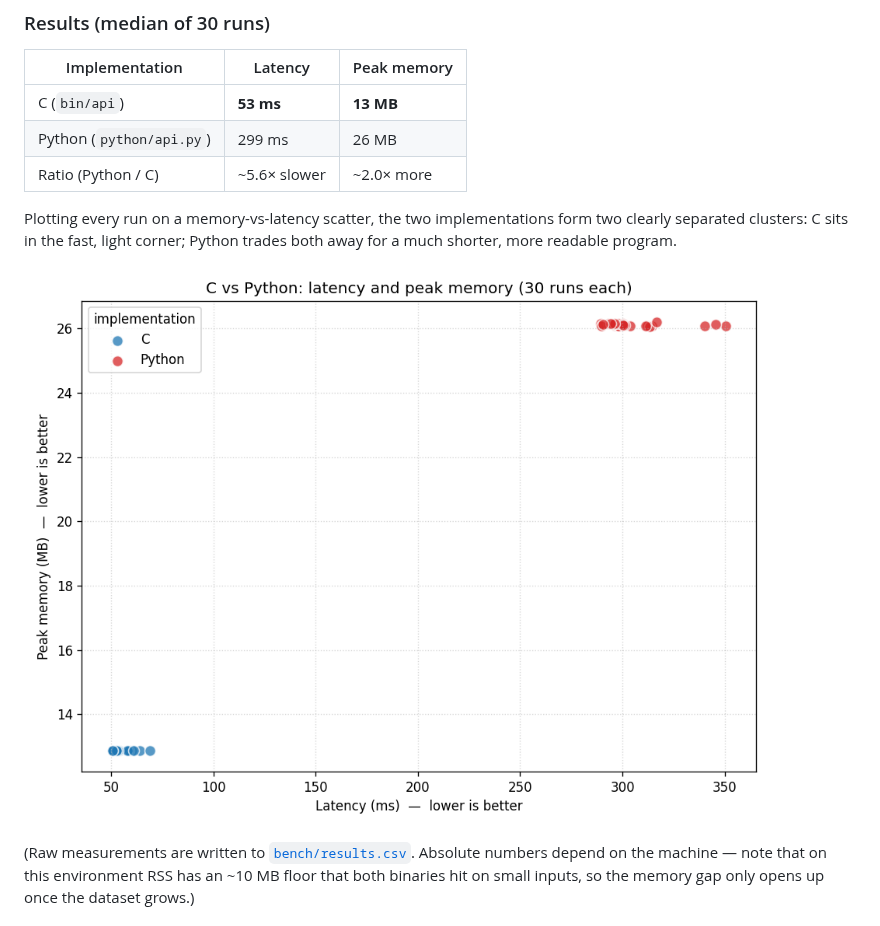
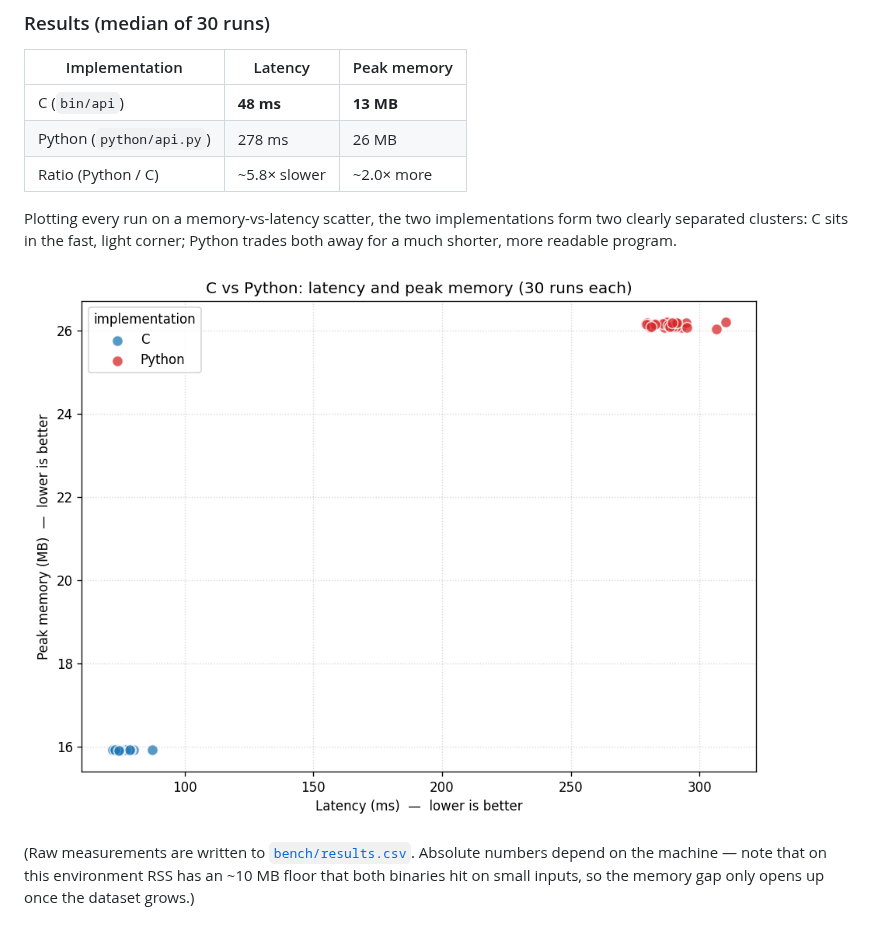
Before and after one commit to Alexdruso/API-project, a Markdown page: README.md, the part around the change. GitHub-like rendering; pictures changed too: bench/benchmark.png.

Commit message:
Keep benchmark headline at baseline; state entity-table speedup as controlled A/B
The previous commit re-recorded the C-vs-Python absolute numbers on a more
heavily loaded benchmark host (Python 278 ms -> ~299 ms), which pushed the
headline C figure 48 -> 53 ms and made the open-addressing entity table look
like a regression. It is not: a controlled same-machine before/after measures
the chained table at ~56 ms and this version at ~52 ms (-6 to -8%, peak memory
flat).

Since a ~6% change is within run-to-run machine drift, the absolute headline
cannot show it without also being contaminated by load. So restore the
C-vs-Python table and bench artifacts to the committed baseline (their purpose
is the C-vs-Python ratio, which is unchanged), and let the entity-table speedup
rest on the controlled before/after already noted in the design section.

Co-Authored-By: Claude Opus 4.8 <noreply@anthropic.com>
Claude-Session: https://claude.ai/code/session_01J9fu4Q5Y39NYHVXA4oSVno

```diff
--- a/README.md
+++ b/README.md
@@ -173,9 +173,9 @@ make bench      # pip install matplotlib, run the harness, regenerate the plot b
 
 | Implementation | Latency | Peak memory |
 | --- | --- | --- |
-| C (`bin/api`) | **53 ms** | **13 MB** |
-| Python (`python/api.py`) | 299 ms | 26 MB |
-| Ratio (Python / C) | ~5.6× slower | ~2.0× more |
+| C (`bin/api`) | **48 ms** | **13 MB** |
+| Python (`python/api.py`) | 278 ms | 26 MB |
+| Ratio (Python / C) | ~5.8× slower | ~2.0× more |
 
 Plotting every run on a memory-vs-latency scatter, the two implementations form two
 clearly separated clusters: C sits in the fast, light corner; Python trades both away for
```
Also changed, not shown: 1 other file.
